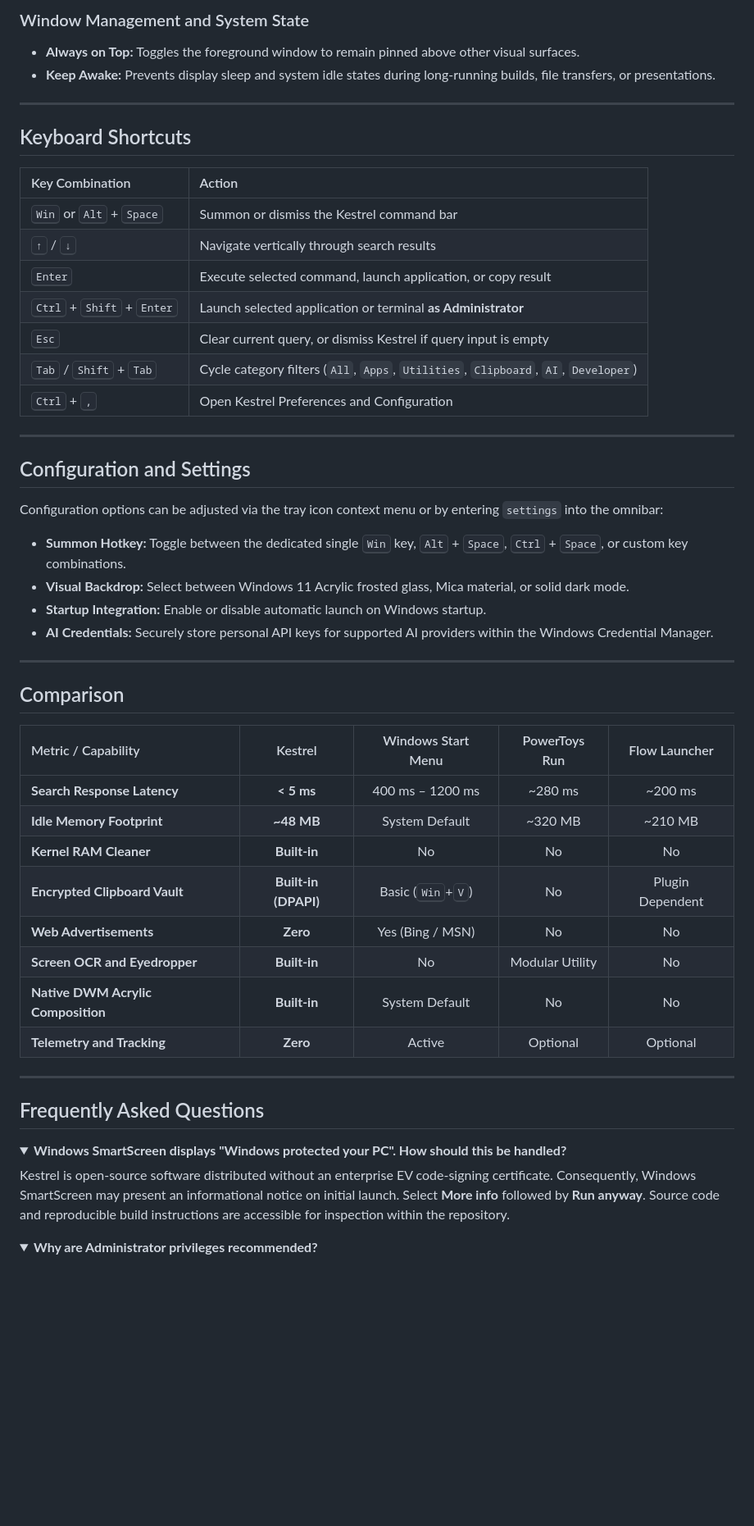
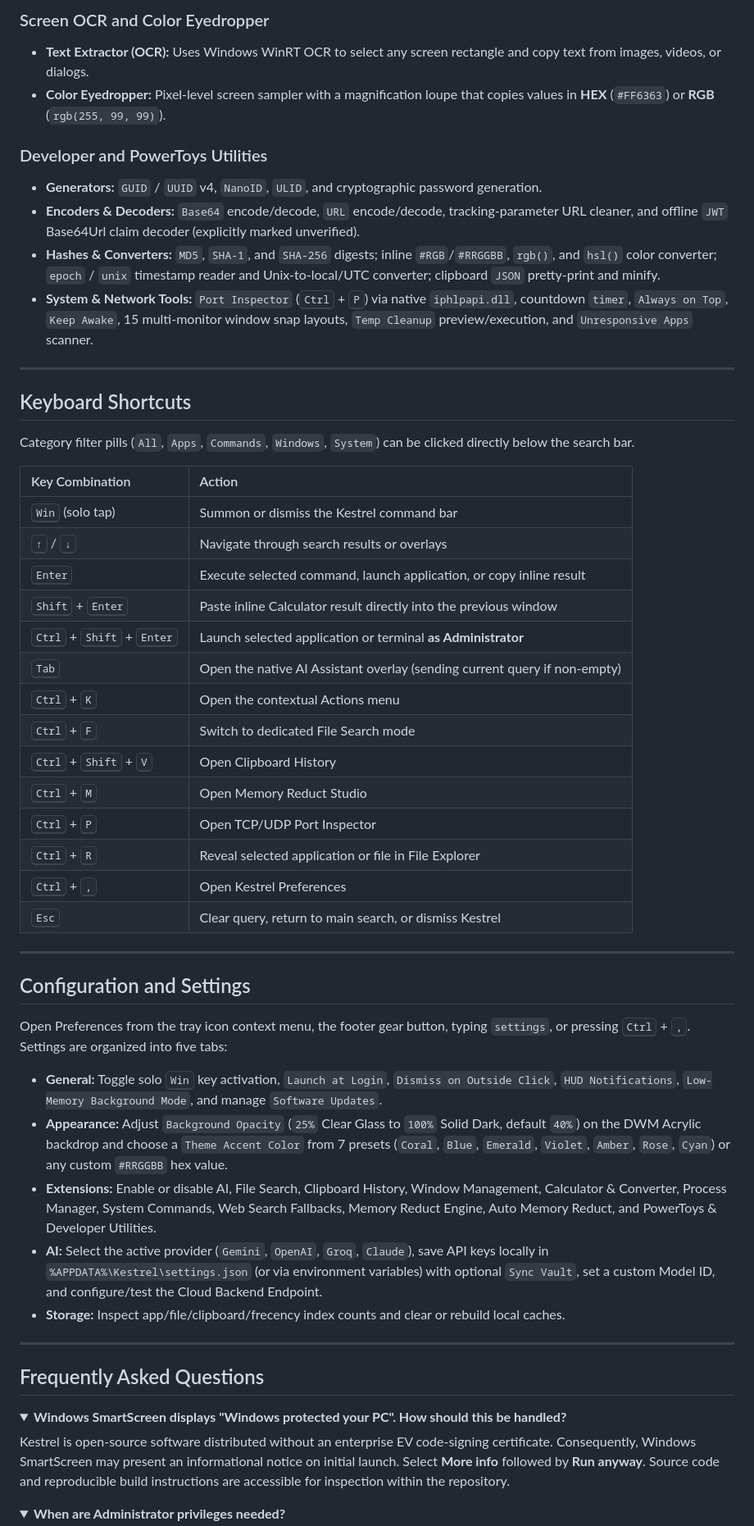
Before and after one commit to Noventra-labs/Kestrel, a Markdown page: README.md, the part around one of its changes. Shown at 82% size. GitHub-like rendering; folded sections open; blank space fills up the shorter version.

```diff
--- a/README.md
+++ b/README.md
@@ -94,47 +90,48 @@ Designed for keyboard-driven navigation, Kestrel eliminates the latency, web adv
 
-### Window Management and System State
-- **Always on Top:** Toggles the foreground window to remain pinned above other visual surfaces.
-- **Keep Awake:** Prevents display sleep and system idle states during long-running builds, file transfers, or presentations.
+### Screen OCR and Color Eyedropper
+- **Text Extractor (OCR):** Uses Windows WinRT OCR to select any screen rectangle and copy text from images, videos, or dialogs.
+- **Color Eyedropper:** Pixel-level screen sampler with a magnification loupe that copies values in **HEX** (`#FF6363`) or **RGB** (`rgb(255, 99, 99)`).
+
+### Developer and PowerToys Utilities
+- **Generators:** `GUID` / `UUID` v4, `NanoID`, `ULID`, and cryptographic password generation.
+- **Encoders & Decoders:** `Base64` encode/decode, `URL` encode/decode, tracking-parameter URL cleaner, and offline `JWT` Base64Url claim decoder (explicitly marked unverified).
+- **Hashes & Converters:** `MD5`, `SHA-1`, and `SHA-256` digests; inline `#RGB`/`#RRGGBB`, `rgb()`, and `hsl()` color converter; `epoch` / `unix` timestamp reader and Unix-to-local/UTC converter; clipboard `JSON` pretty-print and minify.
+- **System & Network Tools:** `Port Inspector` (<kbd>Ctrl</kbd> + <kbd>P</kbd>) via native `iphlpapi.dll`, countdown `timer`, `Always on Top`, `Keep Awake`, 15 multi-monitor window snap layouts, `Temp Cleanup` preview/execution, and `Unresponsive Apps` scanner.
 
 ---
 
 ## Keyboard Shortcuts
 
+Category filter pills (`All`, `Apps`, `Commands`, `Windows`, `System`) can be clicked directly below the search bar.
+
 | Key Combination | Action |
 | :--- | :--- |
-| <kbd>Win</kbd> or <kbd>Alt</kbd> + <kbd>Space</kbd> | Summon or dismiss the Kestrel command bar |
-| <kbd>↑</kbd> / <kbd>↓</kbd> | Navigate vertically through search results |
-| <kbd>Enter</kbd> | Execute selected command, launch application, or copy result |
+| <kbd>Win</kbd> (solo tap) | Summon or dismiss the Kestrel command bar |
+| <kbd>↑</kbd> / <kbd>↓</kbd> | Navigate through search results or overlays |
+| <kbd>Enter</kbd> | Execute selected command, launch application, or copy inline result |
+| <kbd>Shift</kbd> + <kbd>Enter</kbd> | Paste inline Calculator result directly into the previous window |
 | <kbd>Ctrl</kbd> + <kbd>Shift</kbd> + <kbd>Enter</kbd> | Launch selected application or terminal **as Administrator** |
-| <kbd>Esc</kbd> | Clear current query, or dismiss Kestrel if query input is empty |
-| <kbd>Tab</kbd> / <kbd>Shift</kbd> + <kbd>Tab</kbd> | Cycle category filters (`All`, `Apps`, `Utilities`, `Clipboard`, `AI`, `Developer`) |
-| <kbd>Ctrl</kbd> + <kbd>,</kbd> | Open Kestrel Preferences and Configuration |
+| <kbd>Tab</kbd> | Open the native AI Assistant overlay (sending current query if non-empty) |
+| <kbd>Ctrl</kbd> + <kbd>K</kbd> | Open the contextual Actions menu |
+| <kbd>Ctrl</kbd> + <kbd>F</kbd> | Switch to dedicated File Search mode |
+| <kbd>Ctrl</kbd> + <kbd>Shift</kbd> + <kbd>V</kbd> | Open Clipboard History |
+| <kbd>Ctrl</kbd> + <kbd>M</kbd> | Open Memory Reduct Studio |
+| <kbd>Ctrl</kbd> + <kbd>P</kbd> | Open TCP/UDP Port Inspector |
+| <kbd>Ctrl</kbd> + <kbd>R</kbd> | Reveal selected application or file in File Explorer |
+| <kbd>Ctrl</kbd> + <kbd>,</kbd> | Open Kestrel Preferences |
+| <kbd>Esc</kbd> | Clear query, return to main search, or dismiss Kestrel |
 
 ---
 
 ## Configuration and Settings
 
-Configuration options can be adjusted via the tray icon context menu or by entering `settings` into the omnibar:
+Open Preferences from the tray icon context menu, the footer gear button, typing `settings`, or pressing <kbd>Ctrl</kbd> + <kbd>,</kbd>. Settings are organized into five tabs:
 
-- **Summon Hotkey:** Toggle between the dedicated single <kbd>Win</kbd> key, <kbd>Alt</kbd> + <kbd>Space</kbd>, <kbd>Ctrl</kbd> + <kbd>Space</kbd>, or custom key combinations.
-- **Visual Backdrop:** Select between Windows 11 Acrylic frosted glass, Mica material, or solid dark mode.
-- **Startup Integration:** Enable or disable automatic launch on Windows startup.
-- **AI Credentials:** Securely store personal API keys for supported AI providers within the Windows Credential Manager.
-
----
-
-## Comparison
-
-| Metric / Capability | Kestrel | Windows Start Menu | PowerToys Run | Flow Launcher |
-| :--- | :---: | :---: | :---: | :---: |
-| **Search Response Latency** | **< 5 ms** | 400 ms – 1200 ms | ~280 ms | ~200 ms |
-| **Idle Memory Footprint** | **~48 MB** | System Default | ~320 MB | ~210 MB |
-| **Kernel RAM Cleaner** | **Built-in** | No | No | No |
-| **Encrypted Clipboard Vault** | **Built-in (DPAPI)** | Basic (<kbd>Win</kbd>+<kbd>V</kbd>) | No | Plugin Dependent |
-| **Web Advertisements** | **Zero** | Yes (Bing / MSN) | No | No |
-| **Screen OCR and Eyedropper** | **Built-in** | No | Modular Utility | No |
-| **Native DWM Acrylic Composition** | **Built-in** | System Default | No | No |
-| **Telemetry and Tracking** | **Zero** | Active | Optional | Optional |
+- **General:** Toggle solo <kbd>Win</kbd> key activation, `Launch at Login`, `Dismiss on Outside Click`, `HUD Notifications`, `Low-Memory Background Mode`, and manage `Software Updates`.
+- **Appearance:** Adjust `Background Opacity` (`25%` Clear Glass to `100%` Solid Dark, default `40%`) on the DWM Acrylic backdrop and choose a `Theme Accent Color` from 7 presets (`Coral`, `Blue`, `Emerald`, `Violet`, `Amber`, `Rose`, `Cyan`) or any custom `#RRGGBB` hex value.
+- **Extensions:** Enable or disable AI, File Search, Clipboard History, Window Management, Calculator & Converter, Process Manager, System Commands, Web Search Fallbacks, Memory Reduct Engine, Auto Memory Reduct, and PowerToys & Developer Utilities.
+- **AI:** Select the active provider (`Gemini`, `OpenAI`, `Groq`, `Claude`), save API keys locally in `%APPDATA%\Kestrel\settings.json` (or via environment variables) with optional `Sync Vault`, set a custom Model ID, and configure/test the Cloud Backend Endpoint.
+- **Storage:** Inspect app/file/clipboard/frecency index counts and clear or rebuild local caches.
 
 ---
 
@@ -147,5 +144,5 @@ Kestrel is open-source software distributed without an enterprise EV code-signin
 </details>
 
 <details>
-<summary><strong>Why are Administrator privileges recommended?</strong></summary>
+<summary><strong>When are Administrator privileges needed?</strong></summary>
 
```
Also changed, not shown: other parts of README.md (+53 -54 lines), assets/kestrel-command-bar.png, assets/kestrel-preview.png, 13 other files.
